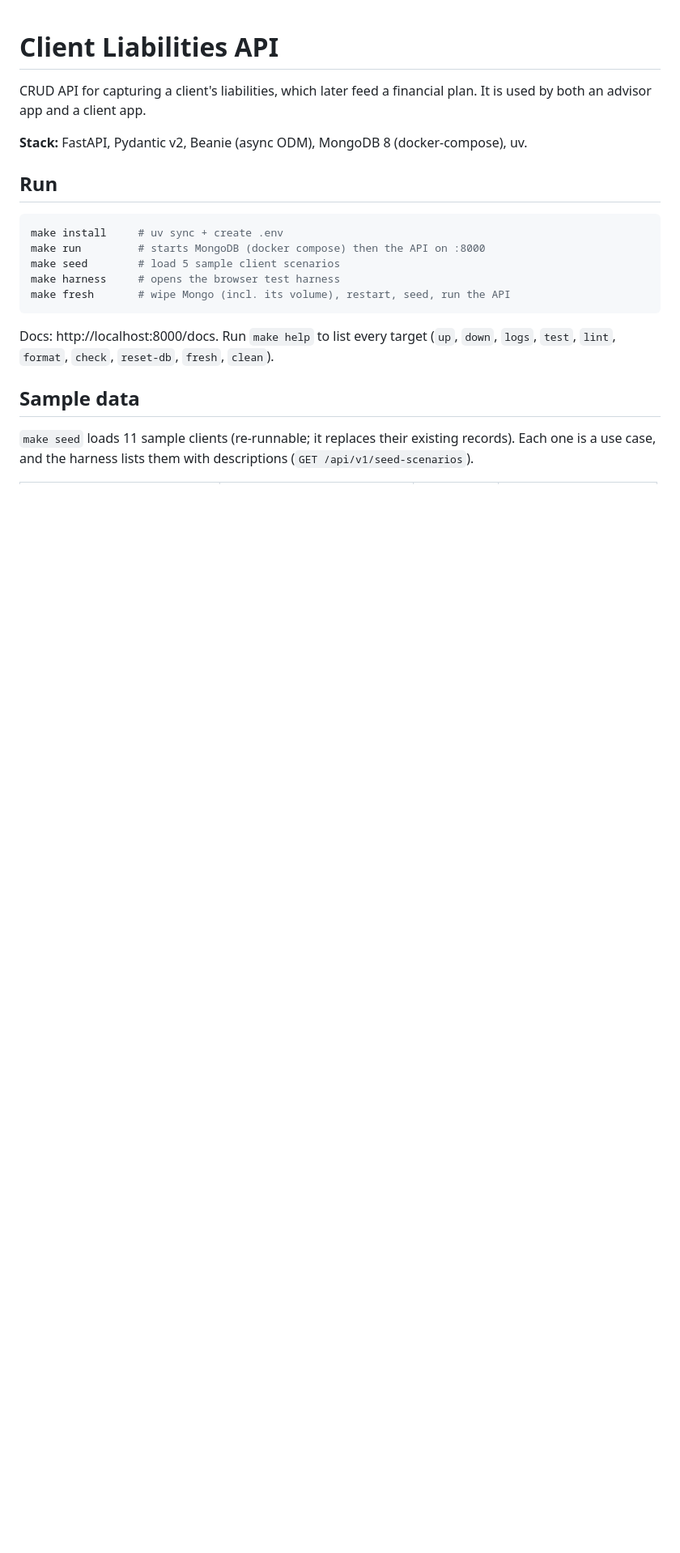
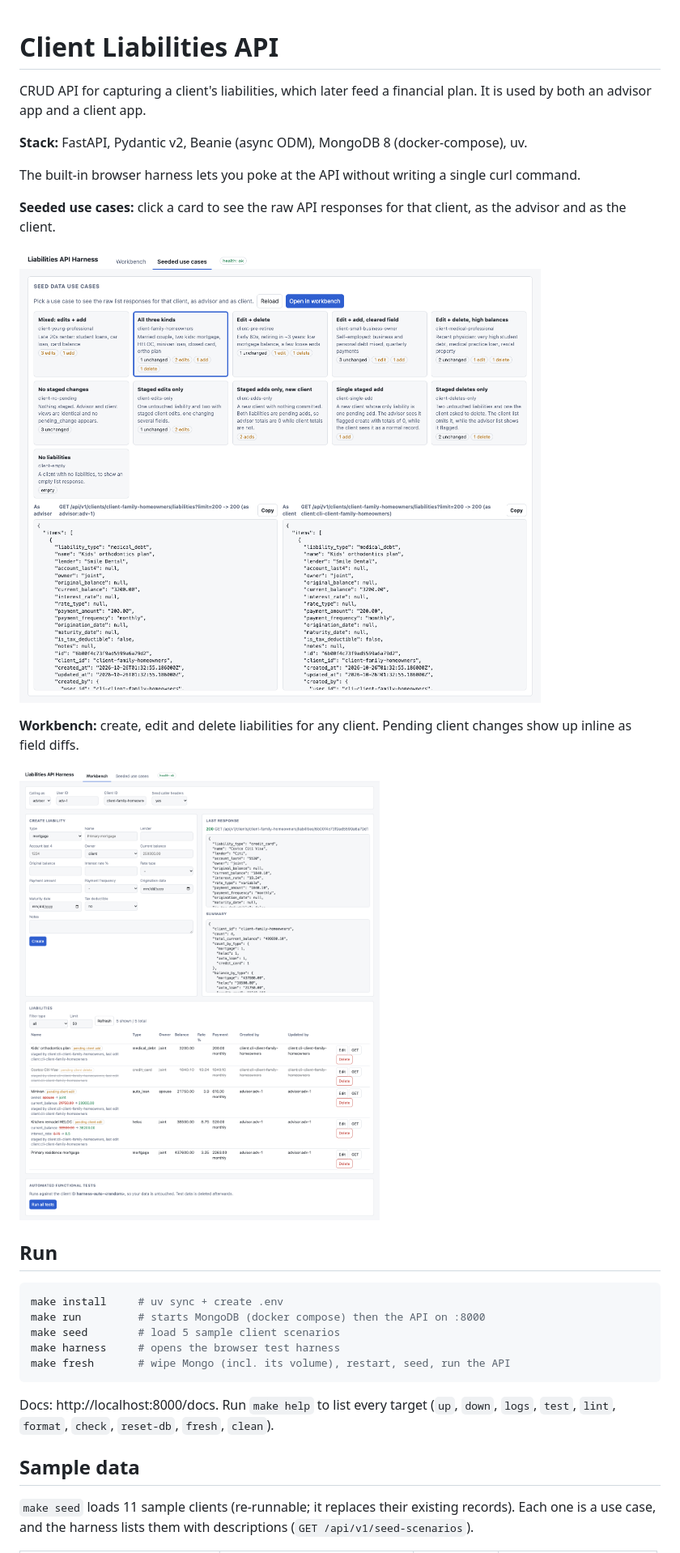
Before and after one commit to lenzenc/staging-sample, a Markdown page: README.md, the part around one of its changes. Shown at 81% size. GitHub-like rendering; pictures changed too: docs/images/harness-use-cases.png (added), docs/images/harness-workbench.png (added); blank space fills up the shorter version.

```diff
--- a/README.md
+++ b/README.md
@@ -3,6 +3,16 @@
 CRUD API for capturing a client's liabilities, which later feed a financial plan. It is used by both an advisor app and a client app.
 
 **Stack:** FastAPI, Pydantic v2, Beanie (async ODM), MongoDB 8 (docker-compose), uv.
+
+The built-in browser harness lets you poke at the API without writing a single curl command.
+
+**Seeded use cases:** click a card to see the raw API responses for that client, as the advisor and as the client.
+
+![Seeded use cases tab: scenario cards with the advisor and client responses side by side](docs/images/harness-use-cases.png)
+
+**Workbench:** create, edit and delete liabilities for any client. Pending client changes show up inline as field diffs.
+
+![Workbench tab: caller controls, create form, last response, summary and a liabilities table with pending client edits, adds and deletes](docs/images/harness-workbench.png)
 
 ## Run
 
```
Also changed, not shown: other parts of README.md (+8 -2 lines), 1 other file.
